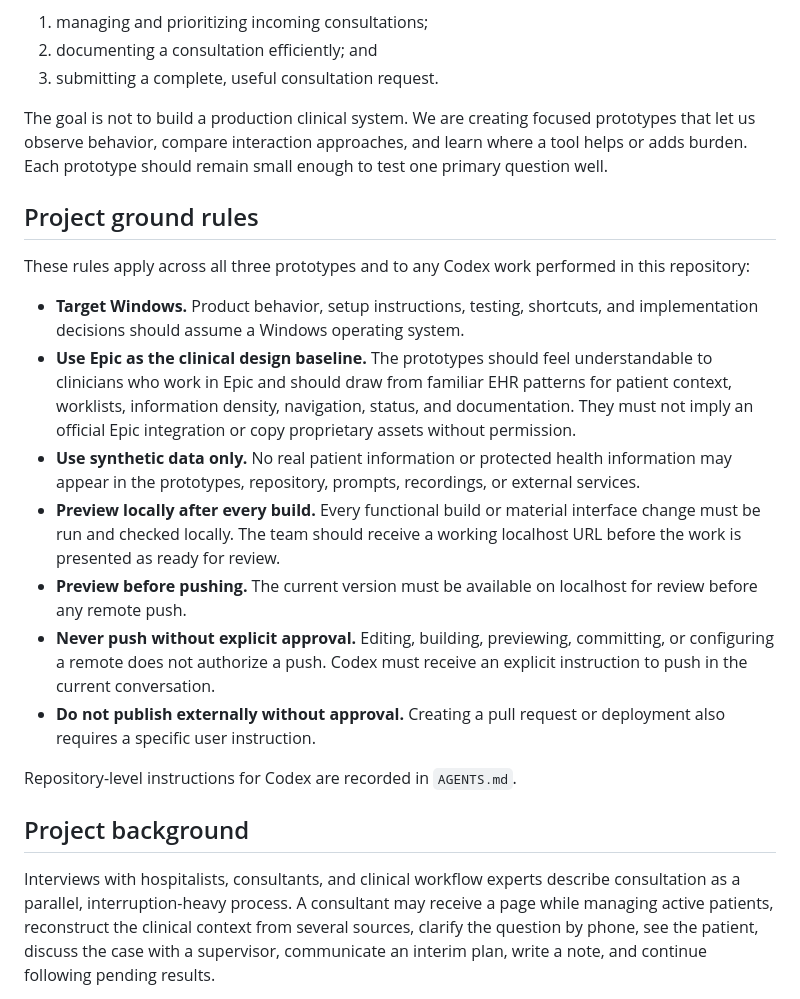
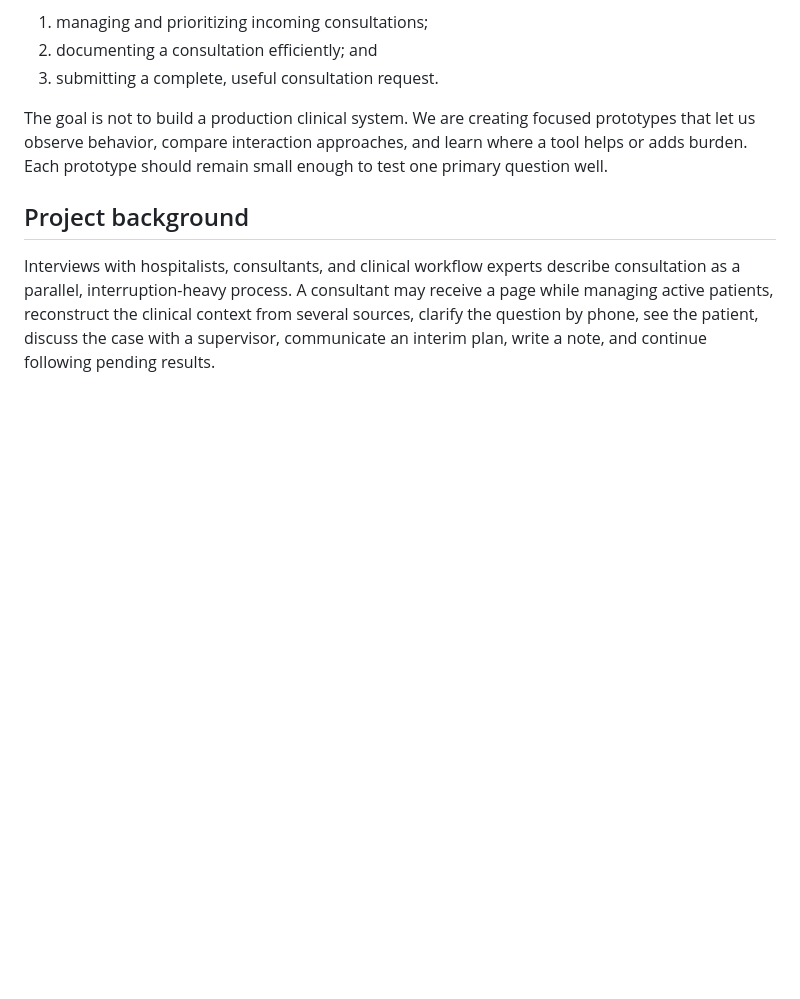
Before and after one commit to YannyGao/CS247s-DraftPrototype, a Markdown page: README.md, the part around the change. GitHub-like rendering; blank space fills up the shorter version.

Commit message:
Separate project summary from agent rules

```diff
--- a/README.md
+++ b/README.md
@@ -7,20 +7,6 @@ This repository is the home base for three research prototypes exploring how dig
 3. submitting a complete, useful consultation request.
 
 The goal is not to build a production clinical system. We are creating focused prototypes that let us observe behavior, compare interaction approaches, and learn where a tool helps or adds burden. Each prototype should remain small enough to test one primary question well.
-
-## Project ground rules
-
-These rules apply across all three prototypes and to any Codex work performed in this repository:
-
-- **Target Windows.** Product behavior, setup instructions, testing, shortcuts, and implementation decisions should assume a Windows operating system.
-- **Use Epic as the clinical design baseline.** The prototypes should feel understandable to clinicians who work in Epic and should draw from familiar EHR patterns for patient context, worklists, information density, navigation, status, and documentation. They must not imply an official Epic integration or copy proprietary assets without permission.
-- **Use synthetic data only.** No real patient information or protected health information may appear in the prototypes, repository, prompts, recordings, or external services.
-- **Preview locally after every build.** Every functional build or material interface change must be run and checked locally. The team should receive a working localhost URL before the work is presented as ready for review.
-- **Preview before pushing.** The current version must be available on localhost for review before any remote push.
-- **Never push without explicit approval.** Editing, building, previewing, committing, or configuring a remote does not authorize a push. Codex must receive an explicit instruction to push in the current conversation.
-- **Do not publish externally without approval.** Creating a pull request or deployment also requires a specific user instruction.
-
-Repository-level instructions for Codex are recorded in `AGENTS.md`.
 
 ## Project background
 
```
